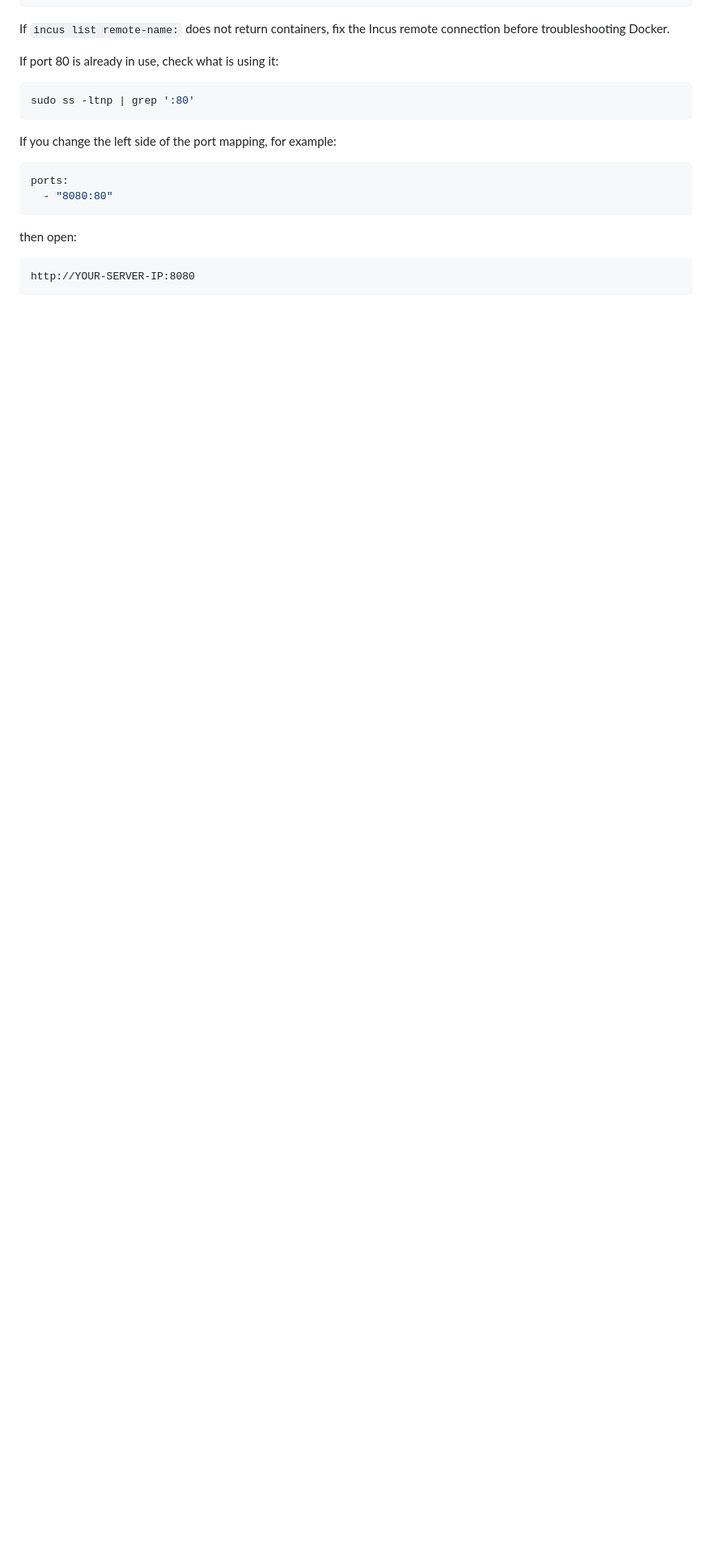
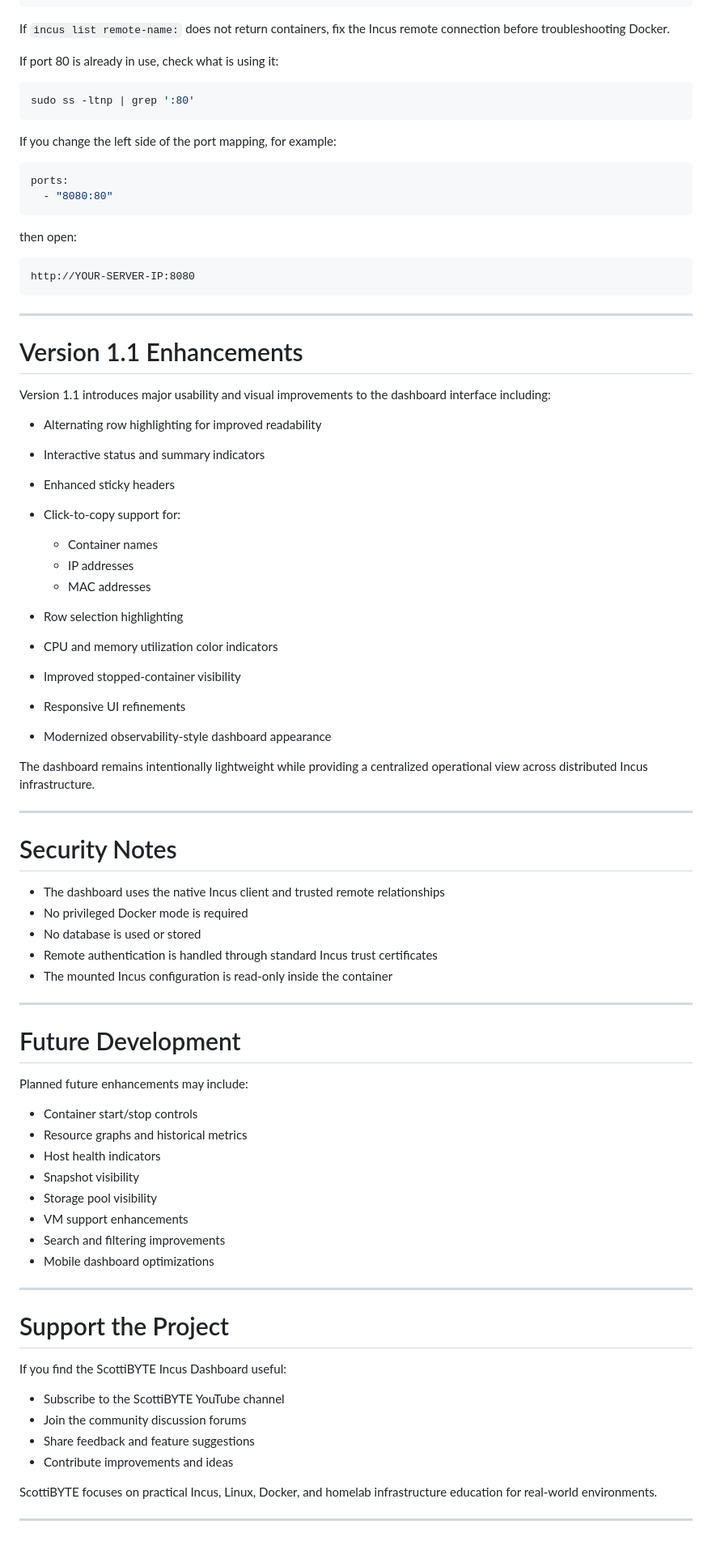
Before and after one commit to ScottiBYTE/incus-dashboard, a Markdown page: README.md, the part around the change. Shown at 81% size. Drawn GitHub-style; blank space fills up the shorter version.

````diff
--- a/README.md
+++ b/README.md
@@ -193,3 +193,65 @@ then open:
 ```text
 http://YOUR-SERVER-IP:8080
 ```
+
+---
+
+# Version 1.1 Enhancements
+
+Version 1.1 introduces major usability and visual improvements to the dashboard interface including:
+
+* Alternating row highlighting for improved readability
+* Interactive status and summary indicators
+* Enhanced sticky headers
+* Click-to-copy support for:
+
+  * Container names
+  * IP addresses
+  * MAC addresses
+* Row selection highlighting
+* CPU and memory utilization color indicators
+* Improved stopped-container visibility
+* Responsive UI refinements
+* Modernized observability-style dashboard appearance
+
+The dashboard remains intentionally lightweight while providing a centralized operational view across distributed Incus infrastructure.
+
+---
+
+# Security Notes
+
+* The dashboard uses the native Incus client and trusted remote relationships
+* No privileged Docker mode is required
+* No database is used or stored
+* Remote authentication is handled through standard Incus trust certificates
+* The mounted Incus configuration is read-only inside the container
+
+---
+
+# Future Development
+
+Planned future enhancements may include:
+
+* Container start/stop controls
+* Resource graphs and historical metrics
+* Host health indicators
+* Snapshot visibility
+* Storage pool visibility
+* VM support enhancements
+* Search and filtering improvements
+* Mobile dashboard optimizations
+
+---
+
+# Support the Project
+
+If you find the ScottiBYTE Incus Dashboard useful:
+
+* Subscribe to the ScottiBYTE YouTube channel
+* Join the community discussion forums
+* Share feedback and feature suggestions
+* Contribute improvements and ideas
+
+ScottiBYTE focuses on practical Incus, Linux, Docker, and homelab infrastructure education for real-world environments.
+
+---
````
